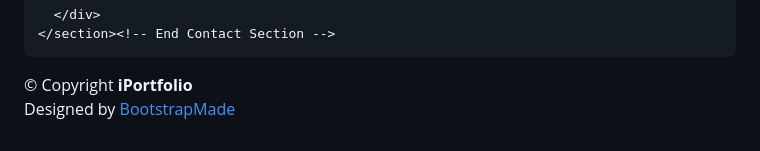
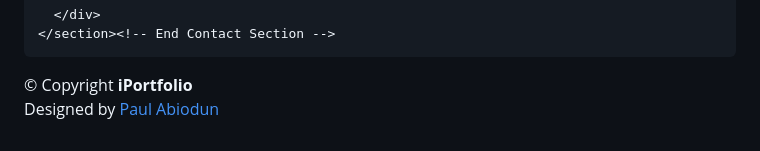
Before and after one commit to pabiodun/My-Portfolio, a Markdown page: README.md, the part around the change. GitHub-like rendering.

```diff
--- a/README.md
+++ b/README.md
@@ -688,7 +688,7 @@ I focus on clear communication, reliable work, and bringing ideas to life throug
         <!-- You can delete the links only if you purchased the pro version. -->
         <!-- Licensing information: https://bootstrapmade.com/license/ -->
         <!-- Purchase the pro version with working PHP/AJAX contact form: https://bootstrapmade.com/iportfolio-bootstrap-portfolio-websites-template/ -->
-        Designed by <a href="https://bootstrapmade.com/">BootstrapMade</a>
+        Designed by <a href="https://bootstrapmade.com/">Paul Abiodun</a>
       </div>
     </div>
   </footer><!-- End  Footer -->
```
